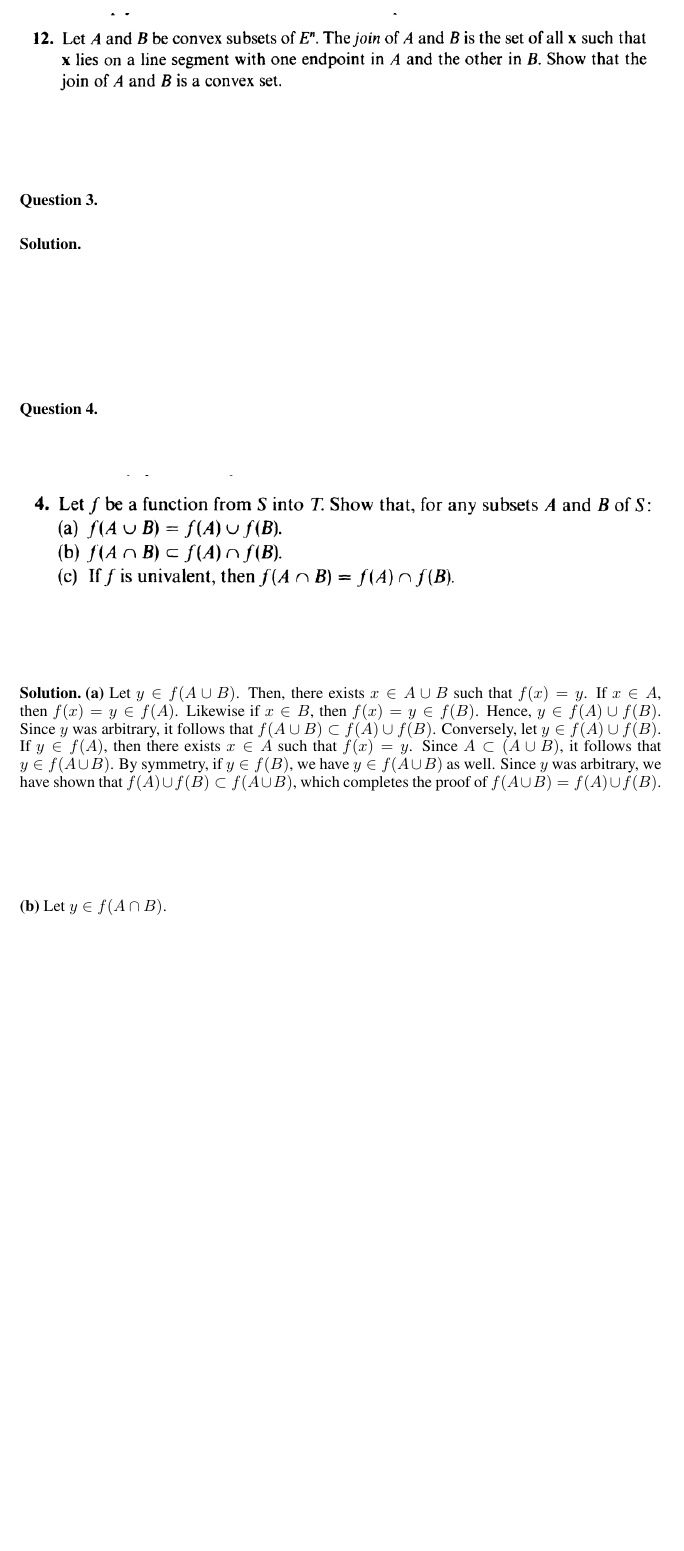
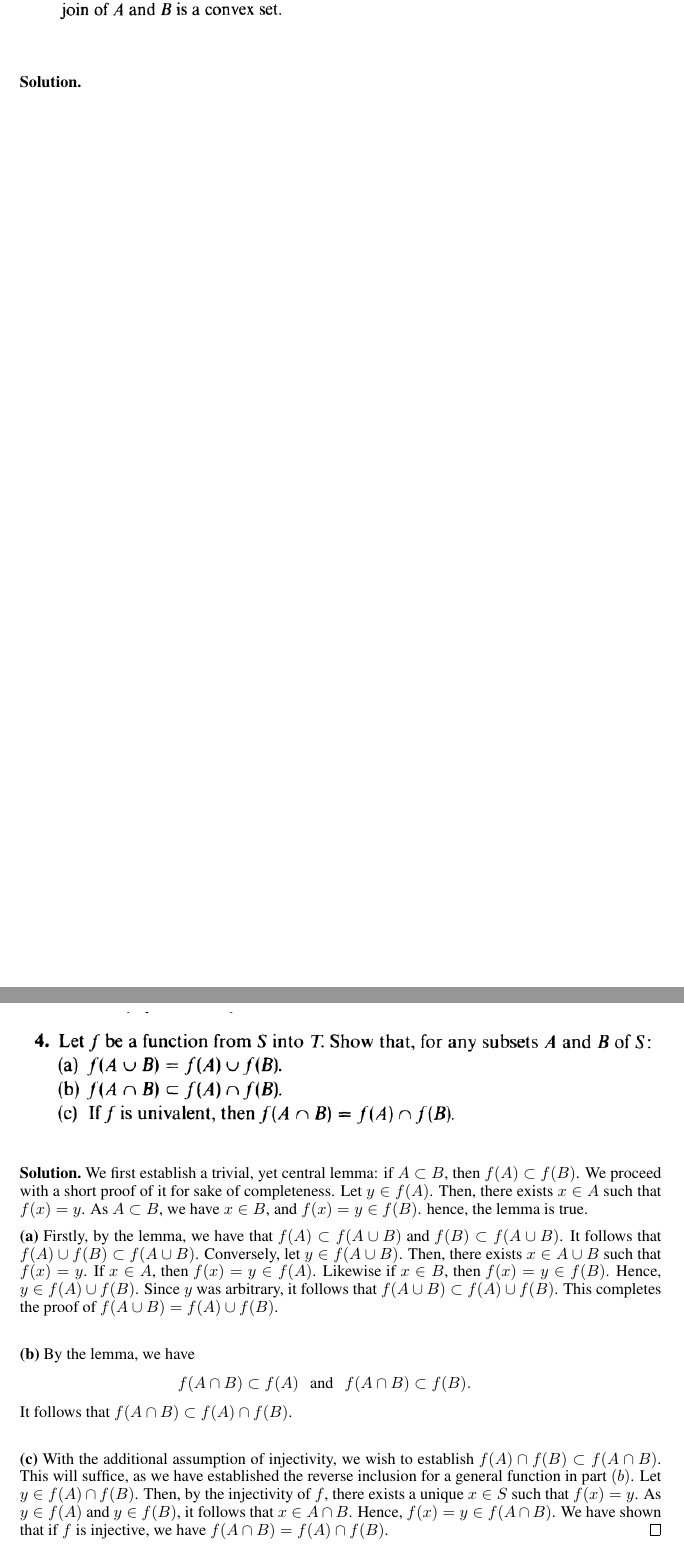
Before and after one commit to ydchoi/Multivariable, a LaTeX problem sheet (pset1.tex): part of page 2 of 3 before the commit and two parts of pages 3 and 4 of 5 after it, the two joined at a grey line, cut at the place of the change, the shorter picture padded with empty space. Compiled offline with pdfLaTeX.

Commit message:
A regular commit

```diff
--- a/pset1.tex
+++ b/pset1.tex
@@ -129,7 +129,8 @@ $\text{int}\mathbb{R\setminus Q} = \emptyset$. Since $\mathbb{R} \not\subset
 \end{question}
 \begin{solution}
 \end{solution}
-\bigskip
+
+\newpage
 
 \begin{question}[4]
 \hfill
@@ -139,23 +140,39 @@ $\text{int}\mathbb{R\setminus Q} = \emptyset$. Since $\mathbb{R} \not\subset
 \end{figure}
 \end{question}
 \begin{solution}
+We first establish a trivial, yet central lemma: if $A \subset B$, then $f(A) \subset f(B)$.
+We proceed with a short proof of it for sake of completeness.
+Let $y \in f(A)$. Then, there exists $x \in A$ such that $f(x) = y$. As $A \subset B$,
+we have $x \in B$, and $f(x) = y \in f(B)$. hence, the lemma is true.
+
 \textbf{(a)}
-Let $y \in f(A \cup B)$. Then, there exists $x \in A \cup B$ such that $f(x) = y$.
+Firstly, by the lemma, we have that $f(A) \subset f(A \cup B)$ and $f(B) \subset f(A \cup B)$.
+It follows that $f(A) \cup f(B) \subset f(A \cup B)$. Conversely,
+let $y \in f(A \cup B)$. Then, there exists $x \in A \cup B$ such that $f(x) = y$.
 If $x \in A$, then $f(x) = y \in f(A)$. Likewise if $x \in B$, then $f(x) = y \in f(B)$. Hence,
 $y \in f(A) \cup f(B)$. Since $y$ was arbitrary, it follows that $f(A \cup B) \subset
-f(A) \cup f(B)$. Conversely, let $y \in f(A) \cup f(B)$. If $y \in f(A)$, then there
-exists $x \in A$ such that $f(x) = y$. Since $A \subset (A \cup B)$, it follows that
-$y \in f(A \cup B)$. By symmetry, if $y \in f(B)$, we have $y \in f(A \cup B)$ as well.
-Since $y$ was arbitrary, we have shown that $f(A) \cup f(B) \subset f(A \cup B)$, which completes
+f(A) \cup f(B)$.
+This completes
 the proof of $f(A \cup B) = f(A) \cup f(B)$.
 
 \bigskip
 
-\textbf{(b)} Let $y \in f(A \cap B)$.
+\textbf{(b)} By the lemma, we have
+\eQb
+f(A \cap B) \subset f(A) \> \> \text{ and } \> \> f(A \cap B) \subset f(B).
+\eQe
+It follows that $f(A \cap B) \subset f(A) \cap f(B)$.
 
 \bigskip
 
-\textbf{(c)}
+\textbf{(c)} With the additional assumption of injectivity, we wish to establish
+$f(A) \cap f(B) \subset  f(A \cap B)$. This will suffice, as we have established the reverse
+inclusion for a general function in part $(b)$. Let $y \in f(A) \cap f(B)$. Then, by the
+injectivity of $f$, there exists a unique $x \in S$ such that $f(x) = y$. As $y \in f(A)$ and
+$y \in f(B)$, it follows that $x \in A \cap B$. Hence, $f(x) = y \in f(A \cap B)$. We have shown
+that if $f$ is injective, we have $f(A \cap B)  = f(A) \cap f(B)$.
+\hfill $\qed$
+
 
 \end{solution}
 
```
Also changed, not shown: pset1.pdf, pset1.tex (6 more changed lines), 2 other files.
